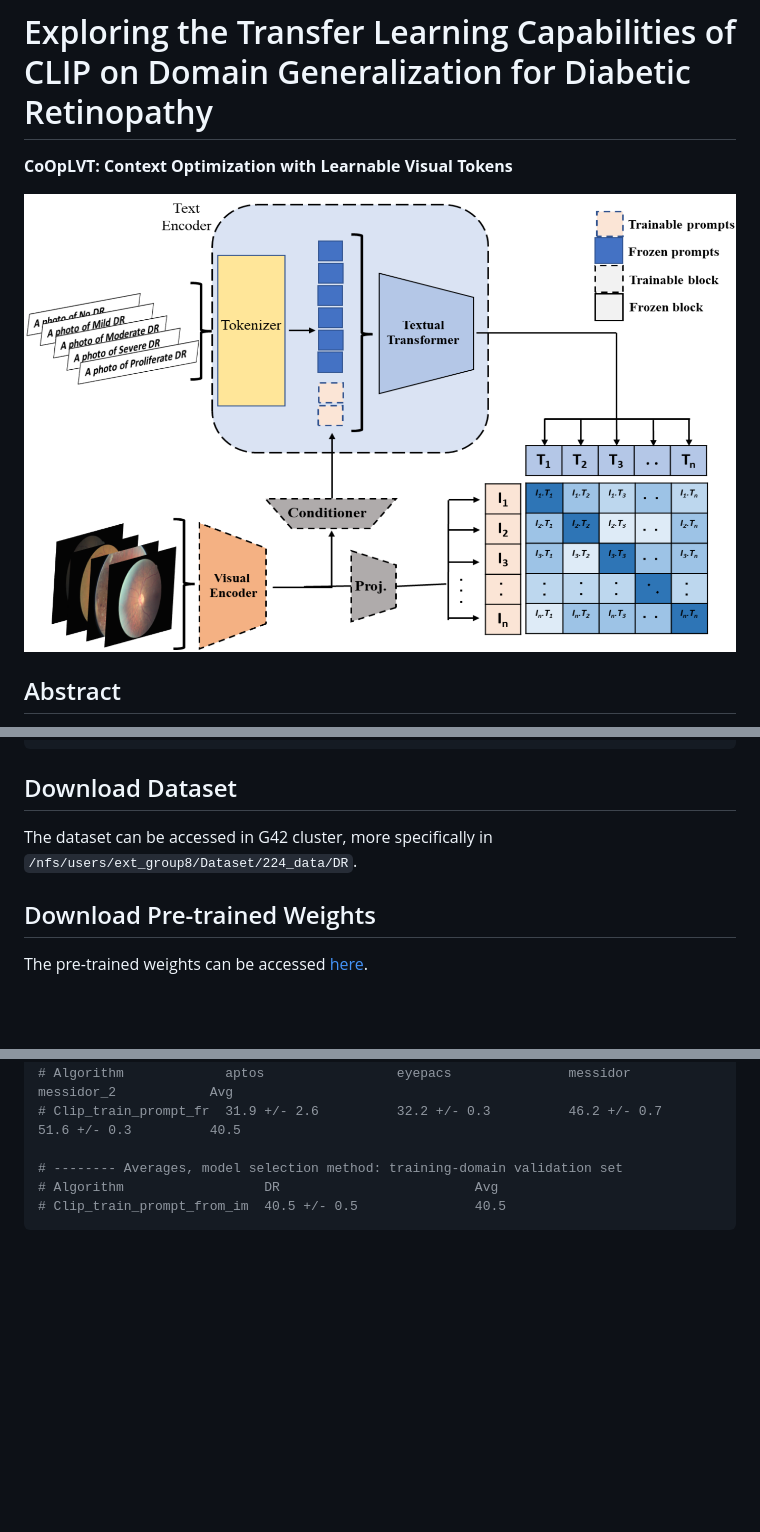
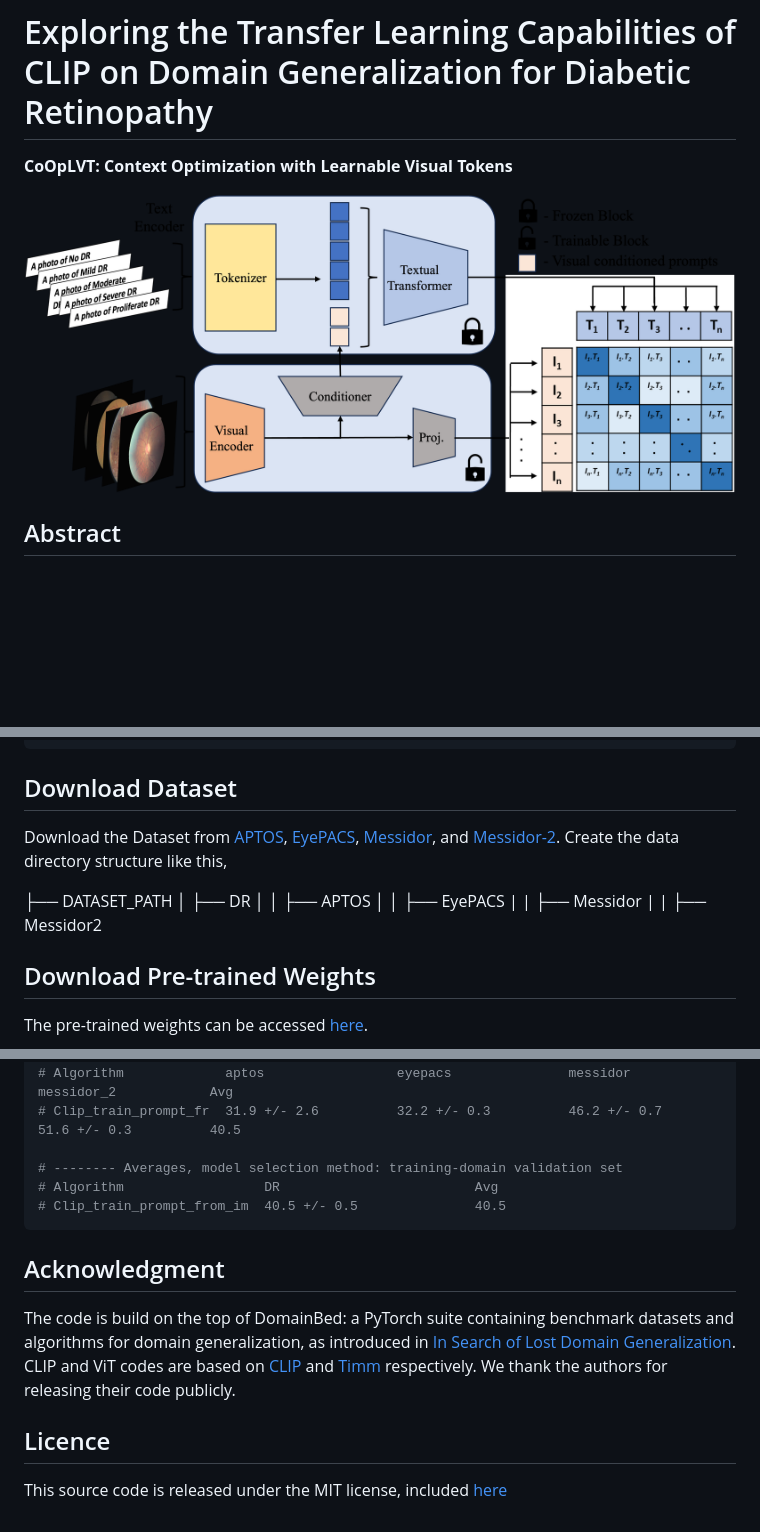
Before and after one commit to Sanoojan/CLIP-DRDG, a Markdown page: README.md, 3 parts joined by grey strips. GitHub-like rendering; pictures changed too: images/AI702_diagram_final.png (deleted), images/architecture.png (added); blank space fills up the shorter version.

````diff
--- a/README.md
+++ b/README.md
@@ -2,7 +2,7 @@
 
 **CoOpLVT: Context Optimization with Learnable Visual Tokens**
 
-![Method](images/AI702_diagram_final.png)
+![Method](images/architecture.png)
 
 ## Abstract
 
@@ -21,7 +21,16 @@ conda env create --file=environment.yml
 
 ## Download Dataset
 
-The dataset can be accessed in G42 cluster, more specifically in `/nfs/users/ext_group8/Dataset/224_data/DR`.
+Download the Dataset from [APTOS](https://www.kaggle.com/c/aptos2019-blindness-detection), [EyePACS](https://www.kaggle.com/datasets/mariaherrerot/eyepacspreprocess), [Messidor](https://www.adcis.net/en/third-party/messidor/), and [Messidor-2](https://www.adcis.net/en/third-party/messidor2/). Create the data directory structure like this,
+
+├── DATASET_PATH
+│   ├── DR
+│   │   ├── APTOS
+│   │   ├── EyePACS
+|   |   ├── Messidor
+|   |   ├── Messidor2
+
+
 
 ## Download Pre-trained Weights
 
@@ -107,3 +116,11 @@ python -m domainbed.scripts.collect_results --input_dir COOPLVT_TRAINING_LOGS
 # Algorithm                  DR                         Avg
 # Clip_train_prompt_from_im  40.5 +/- 0.5               40.5
 ```
+
+
+## Acknowledgment
+
+The code is build on the top of DomainBed: a PyTorch suite containing benchmark datasets and algorithms for domain generalization, as introduced in [In Search of Lost Domain Generalization](https://github.com/facebookresearch/DomainBed). CLIP and ViT codes are based on [CLIP](https://github.com/openai/CLIP) and [Timm](https://github.com/huggingface/pytorch-image-models/tree/main/timm) respectively. We thank the authors for releasing their code publicly.
+
+## Licence
+This source code is released under the MIT license, included [here](./LICENSE)
````
Also changed, not shown: other parts of README.md (+1 -1 lines), 6 other files.
